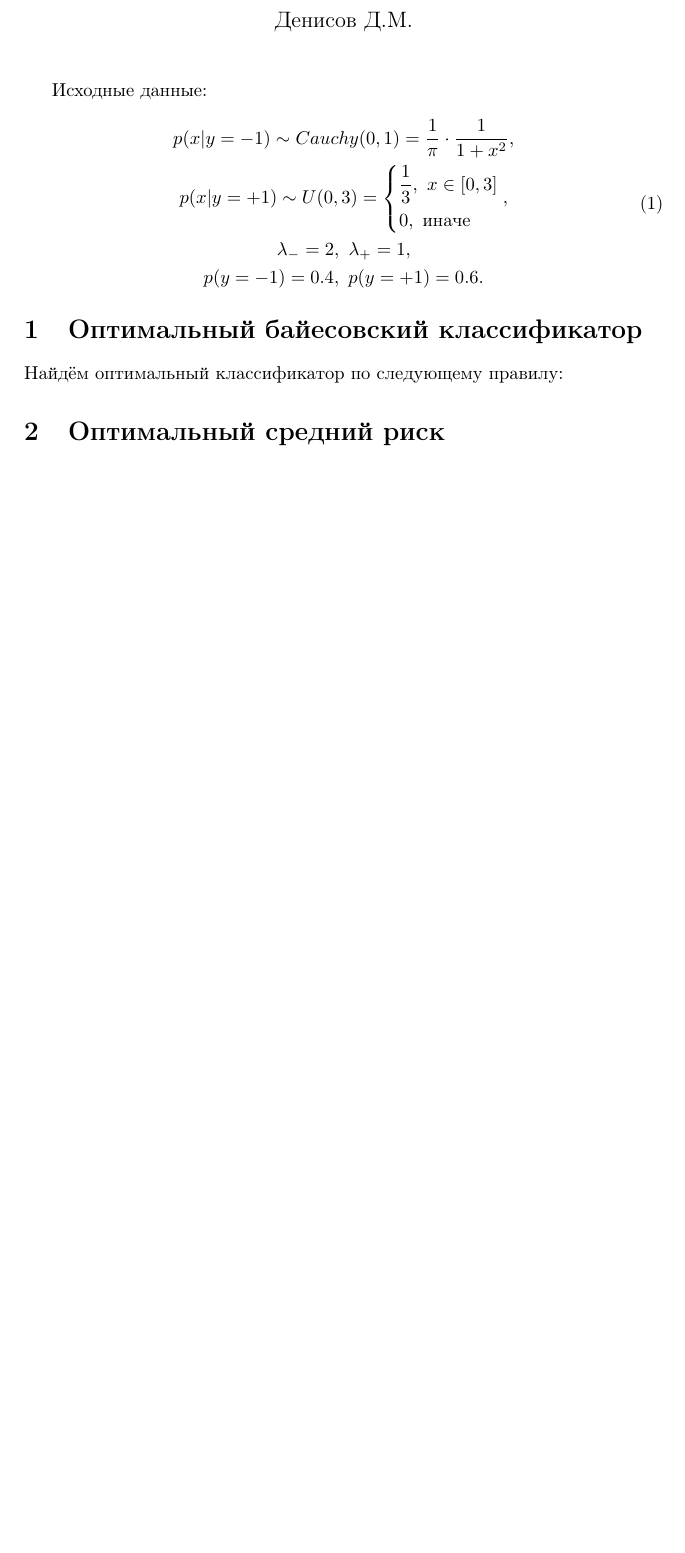
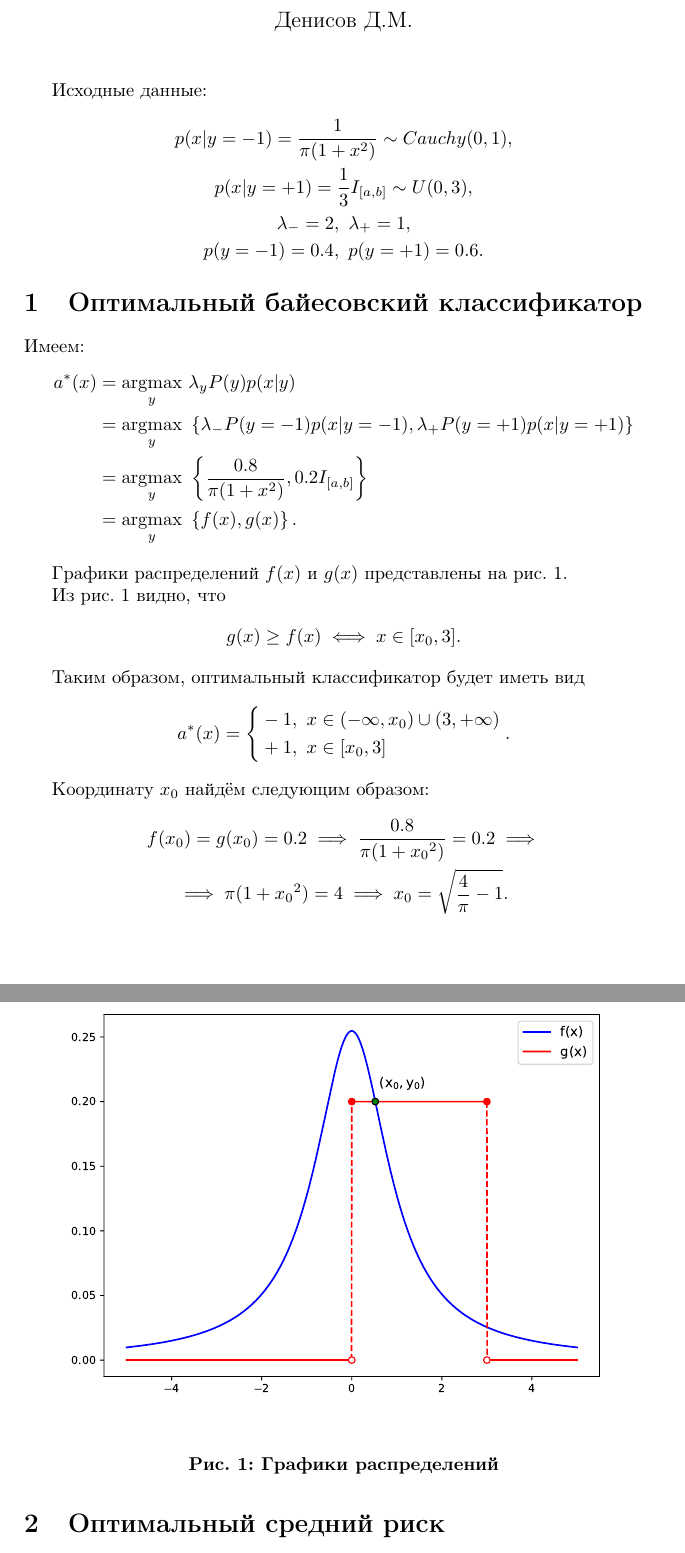
Before and after one commit to scikodot/msu-share, a LaTeX document (ml/seminar02/tex/seminar02_solution.tex): part of the page before the commit and two parts of pages 1 and 2 of 2 after it, the two joined at a grey line, cut so that both start at the same text, the shorter picture padded with empty space. Compiled offline with pdfLaTeX.

Commit message:
ml seminar02: refine plot, write pdf

```diff
--- a/ml/seminar02/tex/seminar02_solution.tex
+++ b/ml/seminar02/tex/seminar02_solution.tex
@@ -2,9 +2,14 @@
 
 \usepackage{amsmath}
 \usepackage{amssymb}
+
 \usepackage[T2A]{fontenc}
 \usepackage[utf8]{inputenc}
 \usepackage[russian]{babel}
+
+\usepackage{graphicx}
+\graphicspath{ {./materials/} }
+\usepackage[font=bf]{caption}
 
 \title{Задачи по байесовскому подходу к классификации}
 \author{Денисов Д.М.}
@@ -14,23 +19,57 @@
     \maketitle
 
     Исходные данные:
-    \begin{equation}
+    \[
         \begin{gathered}
-            p(x | y = -1) \sim Cauchy(0, 1) = \frac{1}{\pi} \cdot \frac{1}{1 + x^2}, \\
-            p(x | y = +1) \sim U(0, 3) =
-            \left\{
-                \begin{aligned}
-                    & \frac{1}{3}, \ x \in [0, 3] \\
-                    & 0, \ \text{иначе}
-                \end{aligned}
-            \right., \\
+            p(x | y = -1) = \frac{1}{\pi (1 + x^2)} \sim Cauchy(0, 1), \\
+            p(x | y = +1) = \frac{1}{3} I_{[a, b]} \sim U(0, 3), \\
             \lambda_{-} = 2, \ \lambda_{+} = 1, \\
             p(y = -1) =  0.4, \ p(y = +1) = 0.6.
         \end{gathered}
-    \end{equation}
+    \]
 
     \section{Оптимальный байесовский классификатор}
-    Найдём оптимальный классификатор по следующему правилу:
+
+    Имеем:
+    \[
+        \begin{aligned}
+            a^*(x) &= \underset{y}{\arg\!\max} \ \lambda_y P(y) p(x | y) \\
+            &= \underset{y}{\arg\!\max} \ \left\{ \lambda_{-} P(y = -1) p(x | y = -1), \lambda_{+} P(y = +1) p(x | y = +1) \right\} \\
+            &= \underset{y}{\arg\!\max} \ \left\{ \frac{0.8}{\pi (1 + x^2)}, 0.2 I_{[a, b]} \right\} \\
+            &= \underset{y}{\arg\!\max} \ \left\{ f(x), g(x) \right\}.
+        \end{aligned}
+    \]
+
+    Графики распределений $f(x)$ и $g(x)$ представлены на рис. \ref{fig:distribs}.
+    \begin{figure}[h]
+        \centering
+        \includegraphics[width=\textwidth]{distribs.pdf}
+        \caption{Графики распределений}
+        \label{fig:distribs}
+    \end{figure}
+
+	Из рис. \ref{fig:distribs} видно, что
+	\[
+		g(x) \geq f(x) \iff x \in [x_0, 3].
+	\]
+
+	Таким образом, оптимальный классификатор будет иметь вид
+	\[
+		a^*(x) = \left\{
+		\begin{aligned}
+			& -1, \ x \in (-\infty, x_0) \cup (3, +\infty) \\
+			& +1, \ x \in [x_0, 3]
+		\end{aligned}
+		\right..
+	\]
+
+	Координату $x_0$ найдём следующим образом:
+	\[
+	\begin{gathered}
+		f(x_0) = g(x_0) = 0.2 \implies \frac{0.8}{\pi (1 + {x_0}^2)} = 0.2 \implies \\
+		\implies \pi (1 + {x_0}^2) = 4 \implies x_0 = \sqrt{\frac{4}{\pi} - 1}.
+	\end{gathered}
+	\]
 
     \section{Оптимальный средний риск}
     Найдём оптимальный средний риск:
```
Also changed, not shown: ml/seminar02/tex/materials/distribs.pdf (added), ml/seminar02/tex/seminar02_solution.pdf, 2 other files.
